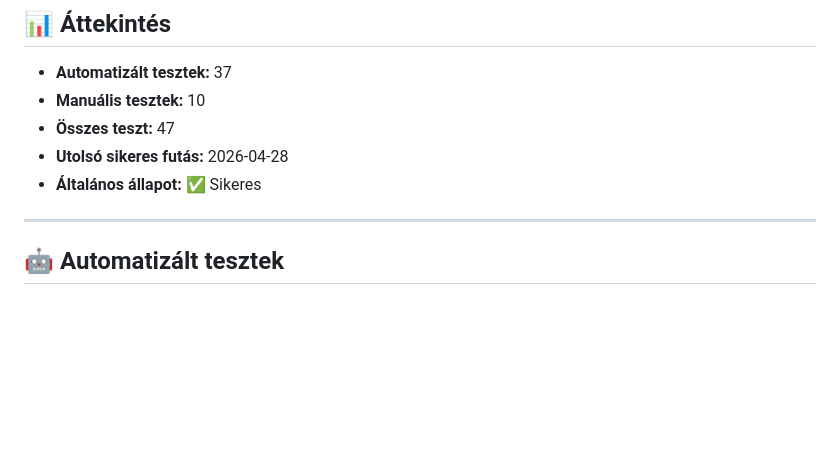
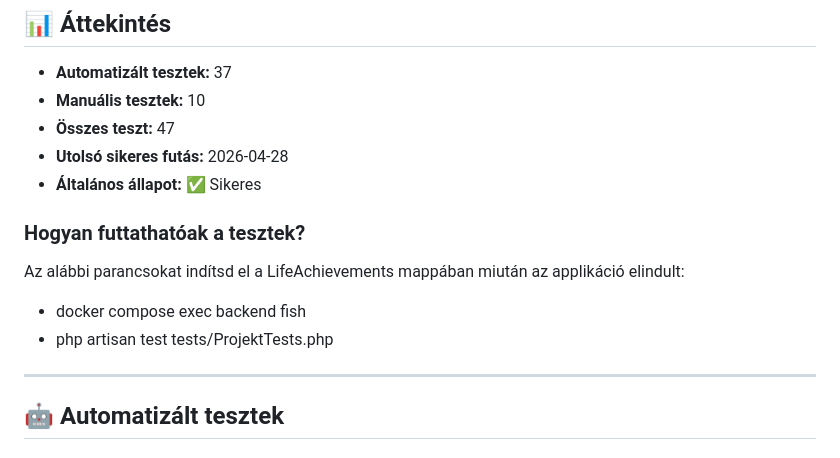
Before and after one commit to adamjanos06/LifeAchievements, a Markdown page: docs/content/TestHU.md, the part around the change. Rendered like a GitHub page; blank space fills up the shorter version.

```diff
--- a/docs/content/TestHU.md
+++ b/docs/content/TestHU.md
@@ -7,6 +7,12 @@
 - **Összes teszt:** 47
 - **Utolsó sikeres futás:** 2026-04-28
 - **Általános állapot:** ✅ Sikeres
+
+### Hogyan futtathatóak a tesztek?
+
+Az alábbi parancsokat indítsd el a LifeAchievements mappában miután az applikáció elindult:
+- docker compose exec backend fish
+- php artisan test tests/ProjektTests.php
 
 ---
 
```
